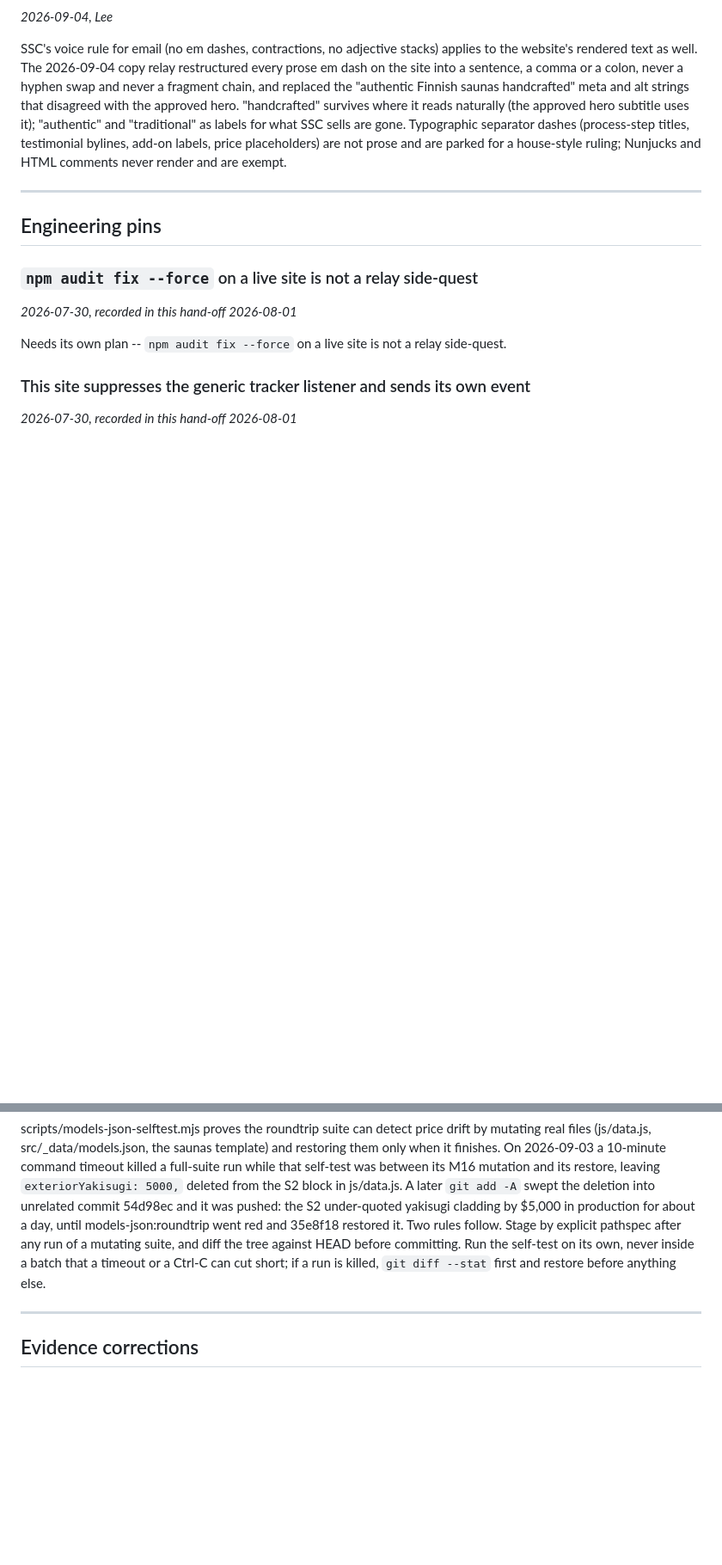
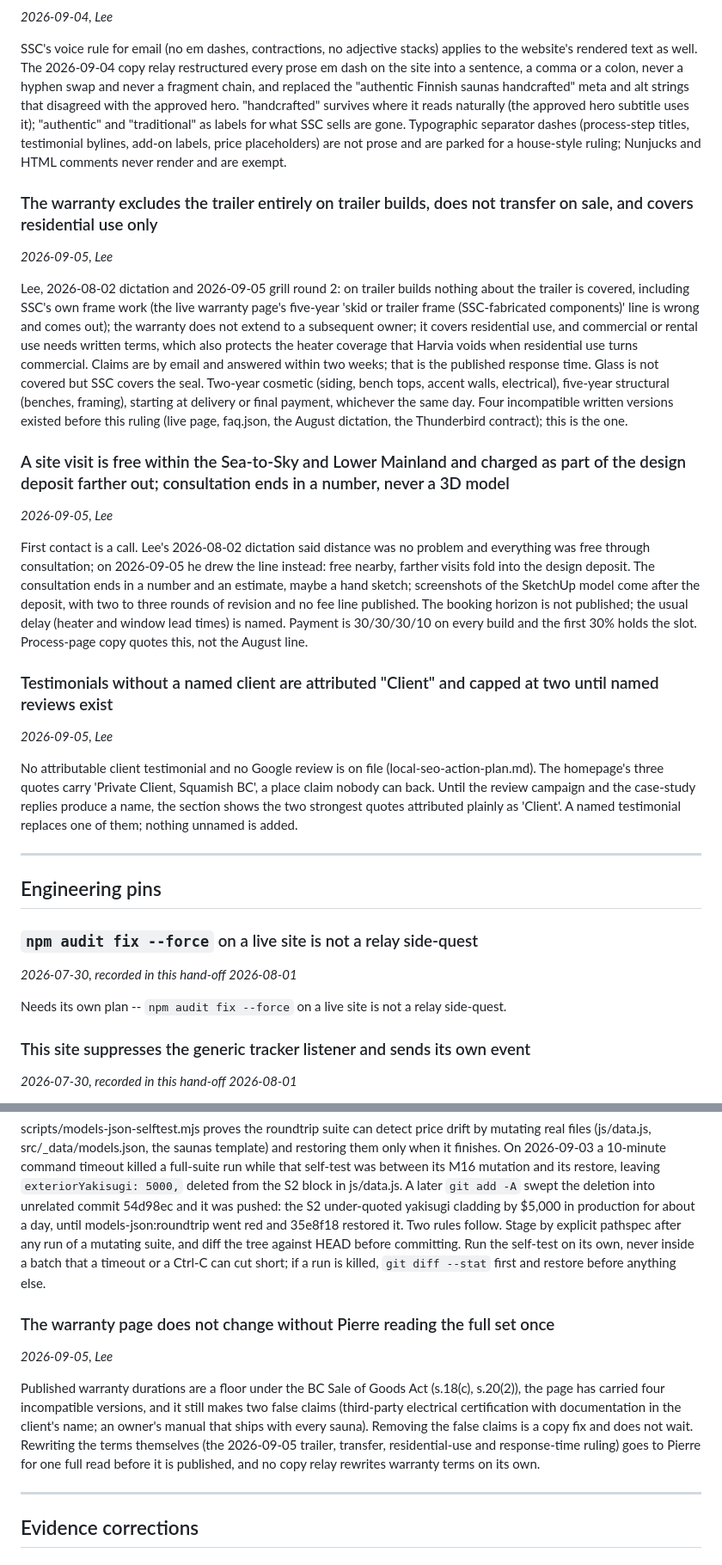
Before and after one commit to secretsaunacompany-ui/ssc-website, a Markdown page: .claude/DECISIONS.md, 2 parts joined by grey strips. Shown at 86% size. Drawn GitHub-style; blank space fills up the shorter version.

```diff
--- a/.claude/DECISIONS.md
+++ b/.claude/DECISIONS.md
@@ -75,6 +75,21 @@ The `page-bg--fixed` wood-plank layer and the `hero-overlay__bg` photo-behind-te
 
 SSC's voice rule for email (no em dashes, contractions, no adjective stacks) applies to the website's rendered text as well. The 2026-09-04 copy relay restructured every prose em dash on the site into a sentence, a comma or a colon, never a hyphen swap and never a fragment chain, and replaced the "authentic Finnish saunas handcrafted" meta and alt strings that disagreed with the approved hero. "handcrafted" survives where it reads naturally (the approved hero subtitle uses it); "authentic" and "traditional" as labels for what SSC sells are gone. Typographic separator dashes (process-step titles, testimonial bylines, add-on labels, price placeholders) are not prose and are parked for a house-style ruling; Nunjucks and HTML comments never render and are exempt.
 
+### The warranty excludes the trailer entirely on trailer builds, does not transfer on sale, and covers residential use only
+*2026-09-05, Lee*
+
+Lee, 2026-08-02 dictation and 2026-09-05 grill round 2: on trailer builds nothing about the trailer is covered, including SSC's own frame work (the live warranty page's five-year 'skid or trailer frame (SSC-fabricated components)' line is wrong and comes out); the warranty does not extend to a subsequent owner; it covers residential use, and commercial or rental use needs written terms, which also protects the heater coverage that Harvia voids when residential use turns commercial. Claims are by email and answered within two weeks; that is the published response time. Glass is not covered but SSC covers the seal. Two-year cosmetic (siding, bench tops, accent walls, electrical), five-year structural (benches, framing), starting at delivery or final payment, whichever the same day. Four incompatible written versions existed before this ruling (live page, faq.json, the August dictation, the Thunderbird contract); this is the one.
+
+### A site visit is free within the Sea-to-Sky and Lower Mainland and charged as part of the design deposit farther out; consultation ends in a number, never a 3D model
+*2026-09-05, Lee*
+
+First contact is a call. Lee's 2026-08-02 dictation said distance was no problem and everything was free through consultation; on 2026-09-05 he drew the line instead: free nearby, farther visits fold into the design deposit. The consultation ends in a number and an estimate, maybe a hand sketch; screenshots of the SketchUp model come after the deposit, with two to three rounds of revision and no fee line published. The booking horizon is not published; the usual delay (heater and window lead times) is named. Payment is 30/30/30/10 on every build and the first 30% holds the slot. Process-page copy quotes this, not the August line.
+
+### Testimonials without a named client are attributed "Client" and capped at two until named reviews exist
+*2026-09-05, Lee*
+
+No attributable client testimonial and no Google review is on file (local-seo-action-plan.md). The homepage's three quotes carry 'Private Client, Squamish BC', a place claim nobody can back. Until the review campaign and the case-study replies produce a name, the section shows the two strongest quotes attributed plainly as 'Client'. A named testimonial replaces one of them; nothing unnamed is added.
+
 ---
 
 ## Engineering pins
@@ -108,6 +123,11 @@ CARTO began enforcing API keys on basemaps.cartocdn.com in late August 2026. An
 
 scripts/models-json-selftest.mjs proves the roundtrip suite can detect price drift by mutating real files (js/data.js, src/_data/models.json, the saunas template) and restoring them only when it finishes. On 2026-09-03 a 10-minute command timeout killed a full-suite run while that self-test was between its M16 mutation and its restore, leaving `exteriorYakisugi: 5000,` deleted from the S2 block in js/data.js. A later `git add -A` swept the deletion into unrelated commit 54d98ec and it was pushed: the S2 under-quoted yakisugi cladding by $5,000 in production for about a day, until models-json:roundtrip went red and 35e8f18 restored it. Two rules follow. Stage by explicit pathspec after any run of a mutating suite, and diff the tree against HEAD before committing. Run the self-test on its own, never inside a batch that a timeout or a Ctrl-C can cut short; if a run is killed, `git diff --stat` first and restore before anything else.
 
+### The warranty page does not change without Pierre reading the full set once
+*2026-09-05, Lee*
+
+Published warranty durations are a floor under the BC Sale of Goods Act (s.18(c), s.20(2)), the page has carried four incompatible versions, and it still makes two false claims (third-party electrical certification with documentation in the client's name; an owner's manual that ships with every sauna). Removing the false claims is a copy fix and does not wait. Rewriting the terms themselves (the 2026-09-05 trailer, transfer, residential-use and response-time ruling) goes to Pierre for one full read before it is published, and no copy relay rewrites warranty terms on its own.
+
 ---
 
 ## Evidence corrections
```
Also changed, not shown: other parts of .claude/DECISIONS.md (+5 -0 lines), .claude/handoff.md (+14 -6 lines), ROADMAP.md (+2 -2 lines).
